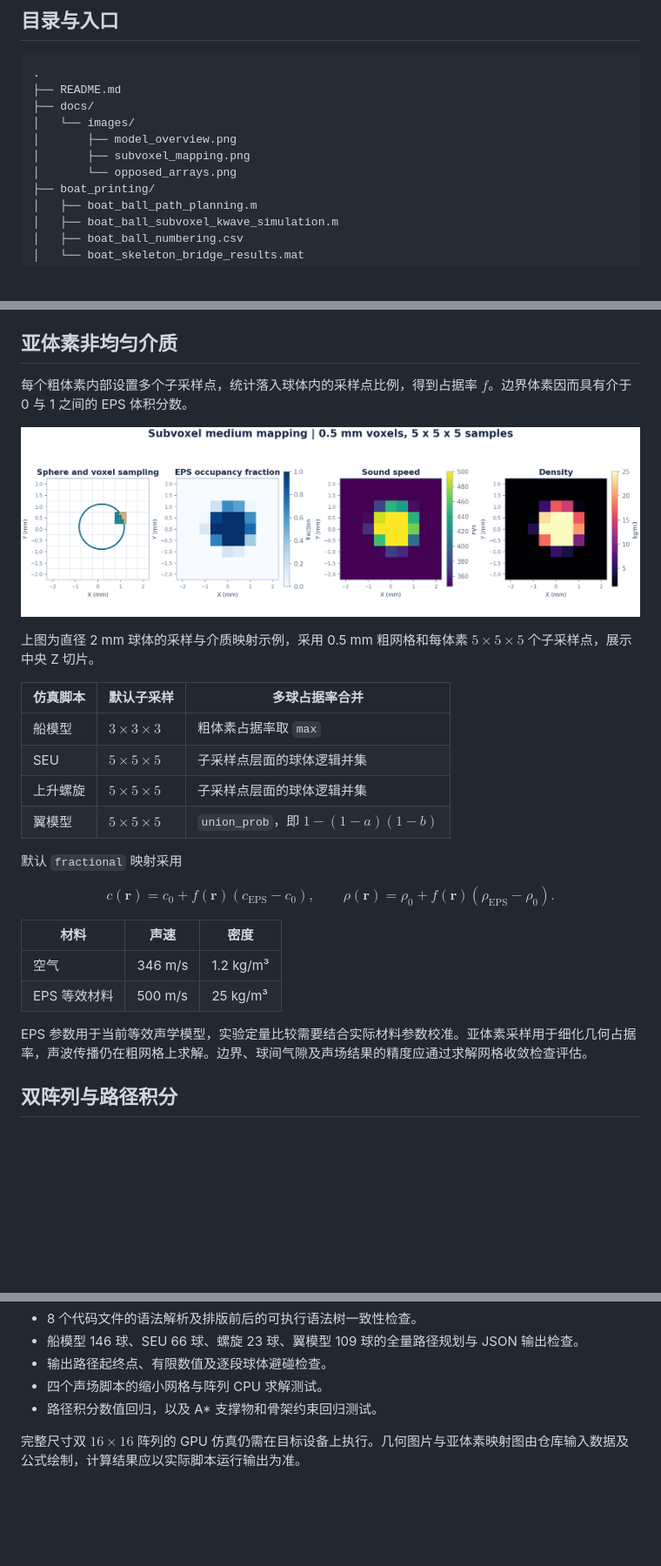
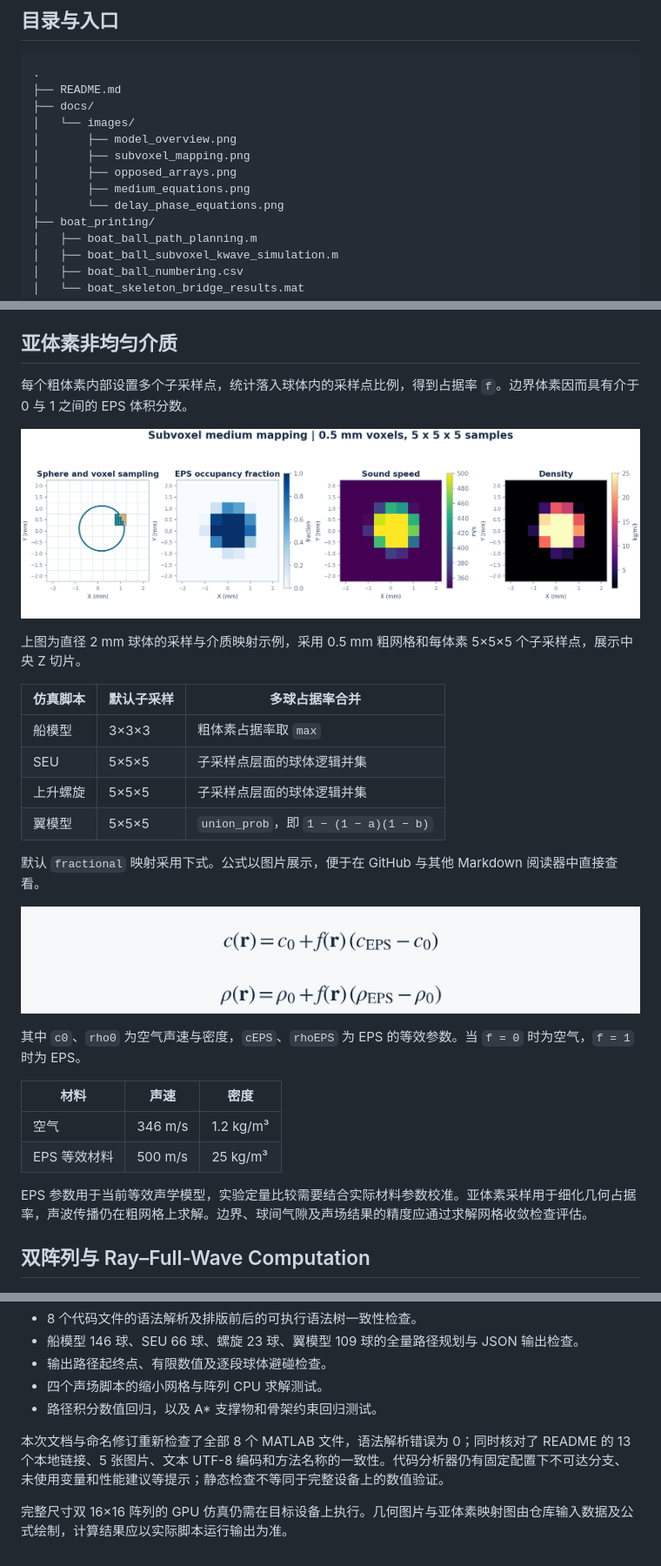
Before and after one commit to guangcheng699-wq/ray-full-wave-computation, a Markdown page: README.md, 3 parts joined by grey strips. Shown at 87% size. Drawn GitHub-style; pictures changed too: docs/images/medium_equations.png (added); blank space fills up the shorter version.

Commit message:
Fix README formula rendering and unify Ray–Full-Wave Computation naming

```diff
--- a/README.md
+++ b/README.md
@@ -17,7 +17,9 @@
 │   └── images/
 │       ├── model_overview.png
 │       ├── subvoxel_mapping.png
-│       └── opposed_arrays.png
+│       ├── opposed_arrays.png
+│       ├── medium_equations.png
+│       └── delay_phase_equations.png
 ├── boat_printing/
 │   ├── boat_ball_path_planning.m
 │   ├── boat_ball_subvoxel_kwave_simulation.m
@@ -142,26 +144,24 @@ CSV 坐标列 `x_mm / y_mm / z_mm` 的单位为毫米，声学求解使用米。
 
 ## 亚体素非均匀介质
 
-每个粗体素内部设置多个子采样点，统计落入球体内的采样点比例，得到占据率 $f$。边界体素因而具有介于 0 与 1 之间的 EPS 体积分数。
+每个粗体素内部设置多个子采样点，统计落入球体内的采样点比例，得到占据率 `f`。边界体素因而具有介于 0 与 1 之间的 EPS 体积分数。
 
 ![亚体素占据率到声速和密度的映射](docs/images/subvoxel_mapping.png)
 
-上图为直径 2 mm 球体的采样与介质映射示例，采用 0.5 mm 粗网格和每体素 $5\times5\times5$ 个子采样点，展示中央 Z 切片。
+上图为直径 2 mm 球体的采样与介质映射示例，采用 0.5 mm 粗网格和每体素 5×5×5 个子采样点，展示中央 Z 切片。
 
 | 仿真脚本 | 默认子采样 | 多球占据率合并 |
 | --- | --- | --- |
-| 船模型 | $3\times3\times3$ | 粗体素占据率取 `max` |
-| SEU | $5\times5\times5$ | 子采样点层面的球体逻辑并集 |
-| 上升螺旋 | $5\times5\times5$ | 子采样点层面的球体逻辑并集 |
-| 翼模型 | $5\times5\times5$ | `union_prob`，即 $1-(1-a)(1-b)$ |
+| 船模型 | 3×3×3 | 粗体素占据率取 `max` |
+| SEU | 5×5×5 | 子采样点层面的球体逻辑并集 |
+| 上升螺旋 | 5×5×5 | 子采样点层面的球体逻辑并集 |
+| 翼模型 | 5×5×5 | `union_prob`，即 `1 − (1 − a)(1 − b)` |
 
-默认 `fractional` 映射采用
+默认 `fractional` 映射采用下式。公式以图片展示，便于在 GitHub 与其他 Markdown 阅读器中直接查看。
 
-$$
-c(\mathbf r)=c_0+f(\mathbf r)(c_{\mathrm{EPS}}-c_0),
-\qquad
-\rho(\mathbf r)=\rho_0+f(\mathbf r)(\rho_{\mathrm{EPS}}-\rho_0).
-$$
+![介质映射：c(r)=c0+f(r)(cEPS−c0)；rho(r)=rho0+f(r)(rhoEPS−rho0)](docs/images/medium_equations.png)
+
+其中 `c0`、`rho0` 为空气声速与密度，`cEPS`、`rhoEPS` 为 EPS 的等效参数。当 `f = 0` 时为空气，`f = 1` 时为 EPS。
 
 | 材料 | 声速 | 密度 |
 | --- | --- | --- |
@@ -170,7 +170,7 @@ $$
 
 EPS 参数用于当前等效声学模型，实验定量比较需要结合实际材料参数校准。亚体素采样用于细化几何占据率，声波传播仍在粗网格上求解。边界、球间气隙及声场结果的精度应通过求解网格收敛检查评估。
 
-## 双阵列与路径积分
+## 双阵列与 Ray–Full-Wave Computation
 
 ![双 16×16 对置阵列及 SEU 介质示意](docs/images/opposed_arrays.png)
 
@@ -211,4 +217,6 @@ $$
 - 四个声场脚本的缩小网格与阵列 CPU 求解测试。
 - 路径积分数值回归，以及 A* 支撑物和骨架约束回归测试。
 
-完整尺寸双 $16\times16$ 阵列的 GPU 仿真仍需在目标设备上执行。几何图片与亚体素映射图由仓库输入数据及公式绘制，计算结果应以实际脚本运行输出为准。
+本次文档与命名修订重新检查了全部 8 个 MATLAB 文件，语法解析错误为 0；同时核对了 README 的 13 个本地链接、5 张图片、文本 UTF-8 编码和方法名称的一致性。代码分析器仍有固定配置下不可达分支、未使用变量和性能建议等提示；静态检查不等同于完整设备上的数值验证。
+
+完整尺寸双 16×16 阵列的 GPU 仿真仍需在目标设备上执行。几何图片与亚体素映射图由仓库输入数据及公式绘制，计算结果应以实际脚本运行输出为准。
```
Also changed, not shown: other parts of README.md (+17 -11 lines), docs/images/delay_phase_equations.png (added), 4 other files.
